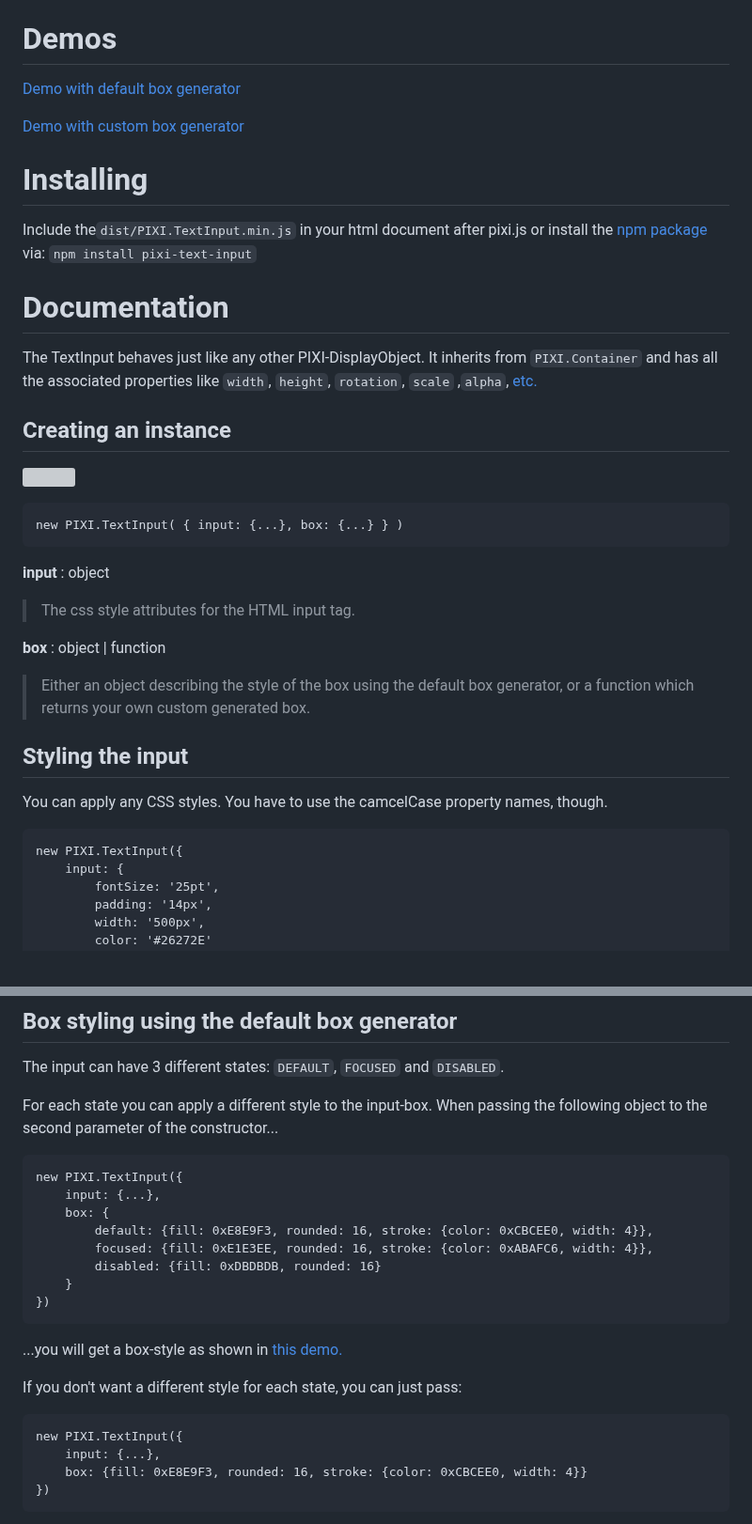
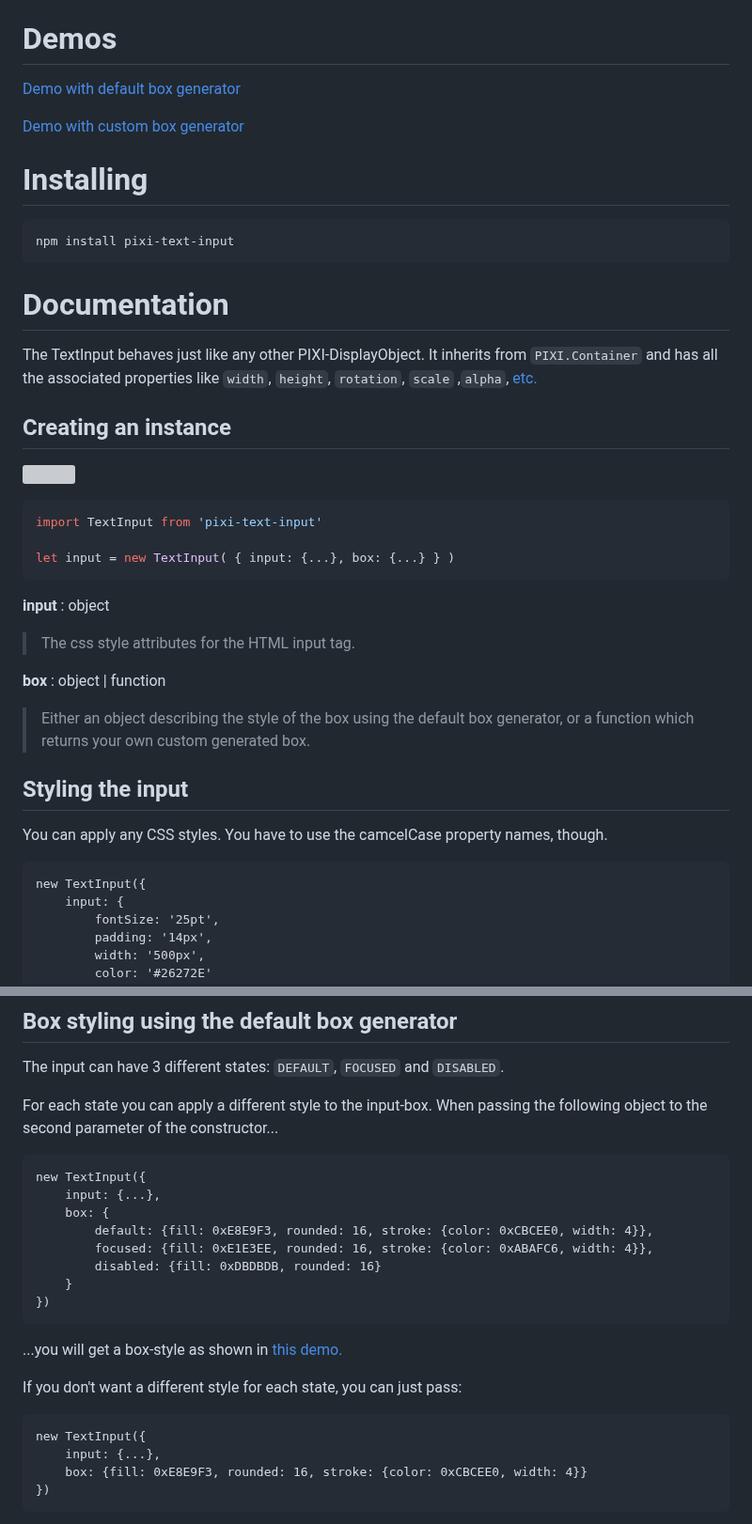
Before and after one commit to Mwni/pixi-text-input, a Markdown page: readme.md, 2 parts joined by grey strips. Shown at 94% size. Drawn GitHub-style; grey boxes are pictures that could not be loaded.

````diff
--- a/readme.md
+++ b/readme.md
@@ -14,6 +14,8 @@ The input itself is a HTML `<input>` element, which is positioned above the stag
 
 # Installing
-Include the`dist/PIXI.TextInput.min.js` in your html document after pixi.js or install the [npm package](https://www.npmjs.com/package/pixi-text-input) via: `npm install pixi-text-input`
+```sh
+npm install pixi-text-input
+```
 
 # Documentation
 The TextInput behaves just like any other PIXI-DisplayObject. It inherits from `PIXI.Container` and has all the associated properties like `width`, `height`, `rotation`, `scale` ,`alpha`, [etc.](http://pixijs.download/dev/docs/PIXI.Container.html)
@@ -24,6 +26,9 @@ The TextInput behaves just like any other PIXI-DisplayObject. It inherits from `
 
+```js
+import TextInput from 'pixi-text-input'
 
-    new PIXI.TextInput( { input: {...}, box: {...} } )
+let input = new TextInput( { input: {...}, box: {...} } )
+```
 
 **input** : object
 
@@ -37,7 +42,7 @@ The TextInput behaves just like any other PIXI-DisplayObject. It inherits from `
 You can apply any CSS styles. You have to use the camcelCase property names, though.
 
 ```
-new PIXI.TextInput({
+new TextInput({
     input: {
         fontSize: '25pt',
         padding: '14px',
@@ -58,7 +63,7 @@ For each state you can apply a different style to the input-box.
 When passing the following object to the second parameter of the constructor...
 
 ```
-new PIXI.TextInput({
+new TextInput({
     input: {...},
     box: {
         default: {fill: 0xE8E9F3, rounded: 16, stroke: {color: 0xCBCEE0, width: 4}},
@@ -72,7 +77,7 @@ new PIXI.TextInput({
 
 If you don't want a different style for each state, you can just pass:
 ```
-new PIXI.TextInput({
+new TextInput({
     input: {...},
     box: {fill: 0xE8E9F3, rounded: 16, stroke: {color: 0xCBCEE0, width: 4}}
 })
````
Also changed, not shown: other parts of readme.md (+9 -9 lines).
